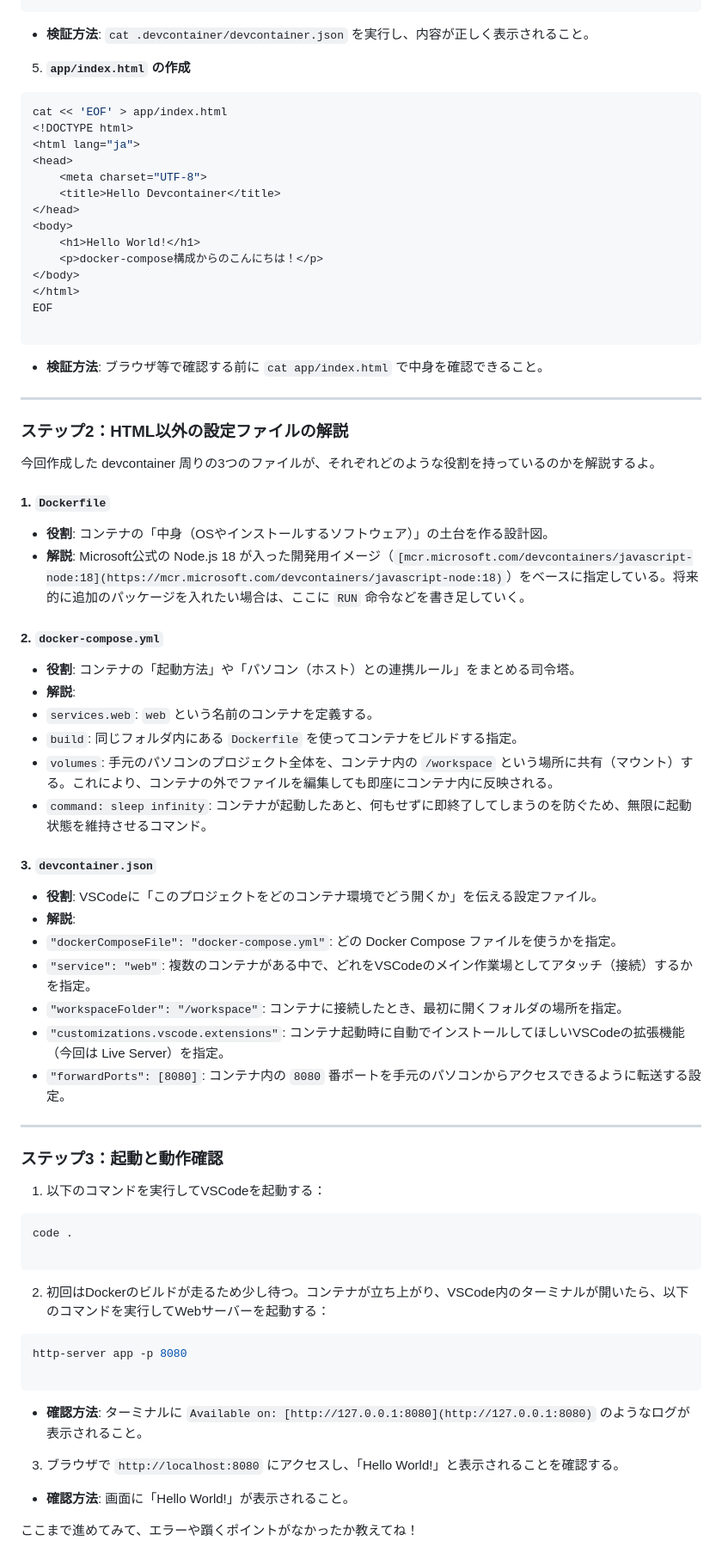
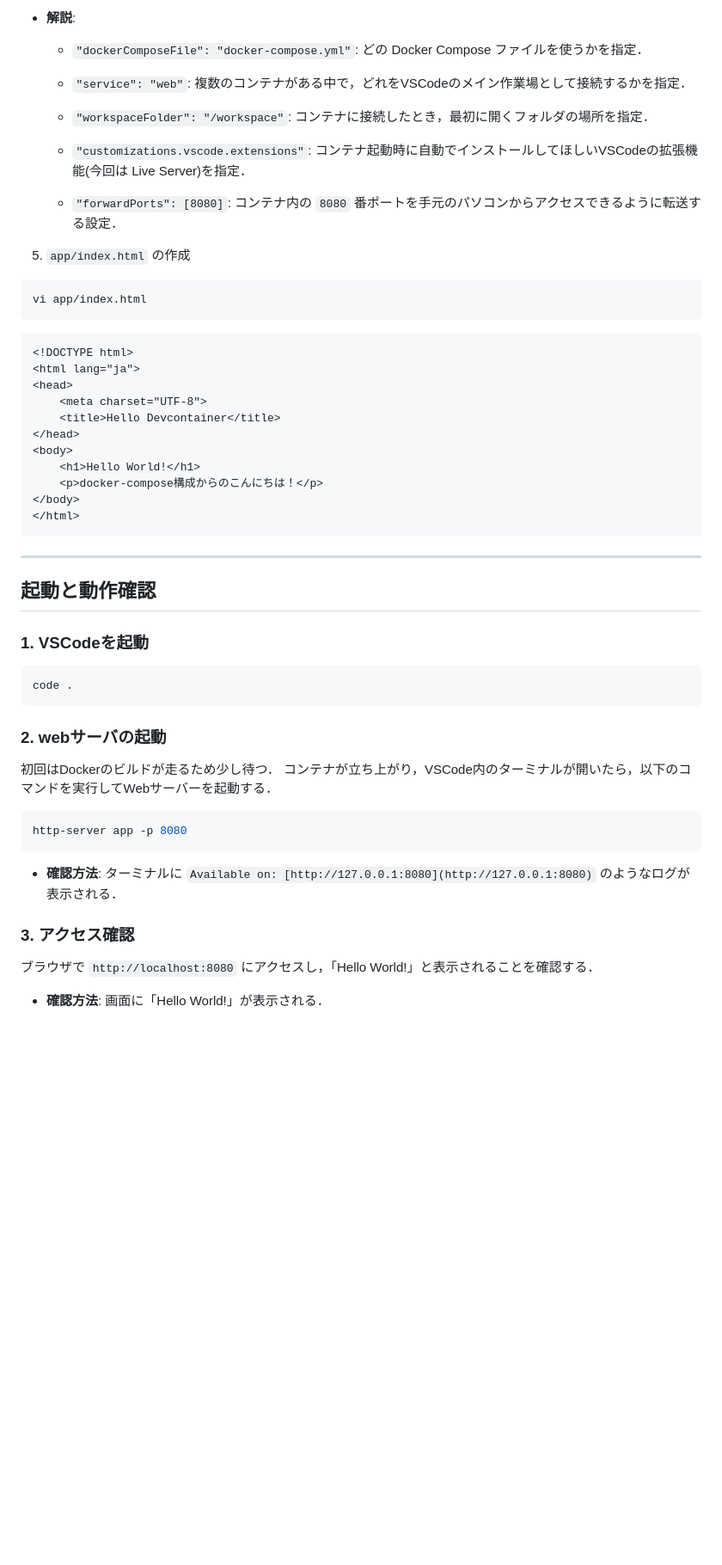
Before and after one commit to Akafumi/training_devcontainer_html, a Markdown page: README.md, the part around one of its changes. Shown at 86% size. GitHub-like rendering; blank space fills up the shorter version.

````diff
--- a/README.md
+++ b/README.md
@@ -83,12 +101,28 @@ EOF
 ```
 
+* **解説**:
+  - `"dockerComposeFile": "docker-compose.yml"`:
+    どの Docker Compose ファイルを使うかを指定．
 
-* **検証方法**: `cat .devcontainer/devcontainer.json` を実行し、内容が正しく表示されること。
+  - `"service": "web"`:
+    複数のコンテナがある中で，どれをVSCodeのメイン作業場として接続するかを指定．
 
+  - `"workspaceFolder": "/workspace"`:
+    コンテナに接続したとき，最初に開くフォルダの場所を指定．
 
-5. **`app/index.html` の作成**
+  - `"customizations.vscode.extensions"`:
+    コンテナ起動時に自動でインストールしてほしいVSCodeの拡張機能(今回は Live Server)を指定．
+
+  - `"forwardPorts": [8080]`:
+    コンテナ内の `8080` 番ポートを手元のパソコンからアクセスできるように転送する設定．
+
+5. `app/index.html` の作成
+
 ```bash
-cat << 'EOF' > app/index.html
+vi app/index.html
+```
+
+```html
 <!DOCTYPE html>
 <html lang="ja">
 <head>
@@ -100,73 +134,33 @@ cat << 'EOF' > app/index.html
     <p>docker-compose構成からのこんにちは！</p>
 </body>
 </html>
-EOF
-
 ```
-
-
-* **検証方法**: ブラウザ等で確認する前に `cat app/index.html` で中身を確認できること。
-
-
 
 ---
 
-### ステップ2：HTML以外の設定ファイルの解説
+## 起動と動作確認
 
-今回作成した devcontainer 周りの3つのファイルが、それぞれどのような役割を持っているのかを解説するよ。
+### 1. VSCodeを起動
 
-#### 1. `Dockerfile`
-
-* **役割**: コンテナの「中身（OSやインストールするソフトウェア）」の土台を作る設計図。
-* **解説**: Microsoft公式の Node.js 18 が入った開発用イメージ（`[mcr.microsoft.com/devcontainers/javascript-node:18](https://mcr.microsoft.com/devcontainers/javascript-node:18)`）をベースに指定している。将来的に追加のパッケージを入れたい場合は、ここに `RUN` 命令などを書き足していく。
-
-#### 2. `docker-compose.yml`
-
-* **役割**: コンテナの「起動方法」や「パソコン（ホスト）との連携ルール」をまとめる司令塔。
-* **解説**:
-* `services.web`: `web` という名前のコンテナを定義する。
-* `build`: 同じフォルダ内にある `Dockerfile` を使ってコンテナをビルドする指定。
-* `volumes`: 手元のパソコンのプロジェクト全体を、コンテナ内の `/workspace` という場所に共有（マウント）する。これにより、コンテナの外でファイルを編集しても即座にコンテナ内に反映される。
-* `command: sleep infinity`: コンテナが起動したあと、何もせずに即終了してしまうのを防ぐため、無限に起動状態を維持させるコマンド。
-
-
-
-#### 3. `devcontainer.json`
-
-* **役割**: VSCodeに「このプロジェクトをどのコンテナ環境でどう開くか」を伝える設定ファイル。
-* **解説**:
-* `"dockerComposeFile": "docker-compose.yml"`: どの Docker Compose ファイルを使うかを指定。
-* `"service": "web"`: 複数のコンテナがある中で、どれをVSCodeのメイン作業場としてアタッチ（接続）するかを指定。
-* `"workspaceFolder": "/workspace"`: コンテナに接続したとき、最初に開くフォルダの場所を指定。
-* `"customizations.vscode.extensions"`: コンテナ起動時に自動でインストールしてほしいVSCodeの拡張機能（今回は Live Server）を指定。
-* `"forwardPorts": [8080]`: コンテナ内の `8080` 番ポートを手元のパソコンからアクセスできるように転送する設定。
-
-
-
----
-
-### ステップ3：起動と動作確認
-
-1. 以下のコマンドを実行してVSCodeを起動する：
 ```bash
 code .
-
 ```
 
+### 2. webサーバの起動
 
-2. 初回はDockerのビルドが走るため少し待つ。コンテナが立ち上がり、VSCode内のターミナルが開いたら、以下のコマンドを実行してWebサーバーを起動する：
+初回はDockerのビルドが走るため少し待つ．
+コンテナが立ち上がり，VSCode内のターミナルが開いたら，以下のコマンドを実行してWebサーバーを起動する．
+
 ```bash
 http-server app -p 8080
-
 ```
 
+* **確認方法**:
+  ターミナルに `Available on: [http://127.0.0.1:8080](http://127.0.0.1:8080)` のようなログが表示される．
 
-* **確認方法**: ターミナルに `Available on: [http://127.0.0.1:8080](http://127.0.0.1:8080)` のようなログが表示されること。
+### 3. アクセス確認
 
+ブラウザで `http://localhost:8080` にアクセスし，「Hello World!」と表示されることを確認する．
 
-3. ブラウザで `http://localhost:8080` にアクセスし、「Hello World!」と表示されることを確認する。
-* **確認方法**: 画面に「Hello World!」が表示されること。
-
-
-
-ここまで進めてみて、エラーや躓くポイントがなかったか教えてね！
+* **確認方法**:
+  画面に「Hello World!」が表示される．
````
Also changed, not shown: other parts of README.md (+43 -25 lines).
